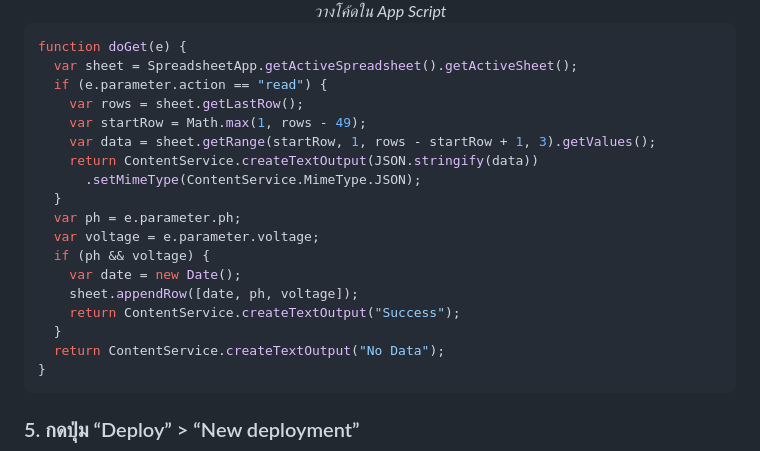
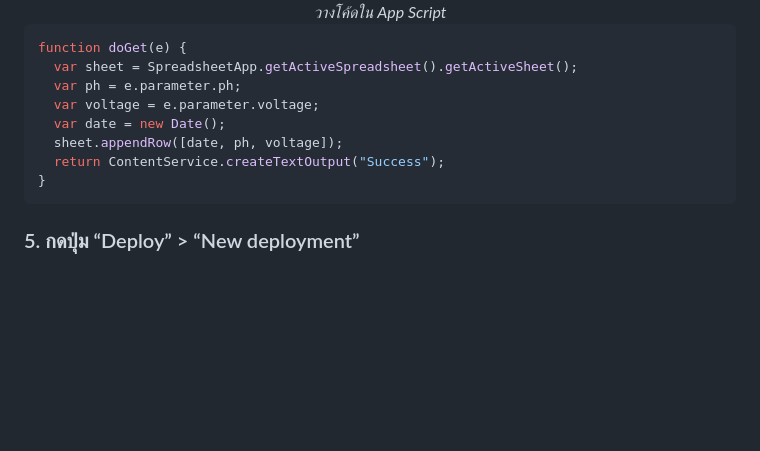
Before and after one commit to alfaXphoori/STEM, a Markdown page: 03_ESP32_pH_Wifi_Sheet.md, the part around the change. GitHub-like rendering; blank space fills up the shorter version.

Commit message:
Refactor doGet function to simplify data handling
Removed the read action logic from the doGet function and streamlined the data appending process.

````diff
--- a/03_ESP32_pH_Wifi_Sheet.md
+++ b/03_ESP32_pH_Wifi_Sheet.md
@@ -45,21 +45,11 @@
 ```javascript
 function doGet(e) {
   var sheet = SpreadsheetApp.getActiveSpreadsheet().getActiveSheet();
-  if (e.parameter.action == "read") {
-    var rows = sheet.getLastRow();
-    var startRow = Math.max(1, rows - 49);
-    var data = sheet.getRange(startRow, 1, rows - startRow + 1, 3).getValues();
-    return ContentService.createTextOutput(JSON.stringify(data))
-      .setMimeType(ContentService.MimeType.JSON);
-  }
   var ph = e.parameter.ph;
   var voltage = e.parameter.voltage;
-  if (ph && voltage) {
-    var date = new Date();
-    sheet.appendRow([date, ph, voltage]);
-    return ContentService.createTextOutput("Success");
-  }
-  return ContentService.createTextOutput("No Data");
+  var date = new Date();
+  sheet.appendRow([date, ph, voltage]);
+  return ContentService.createTextOutput("Success");
 }
 ```
 
````
